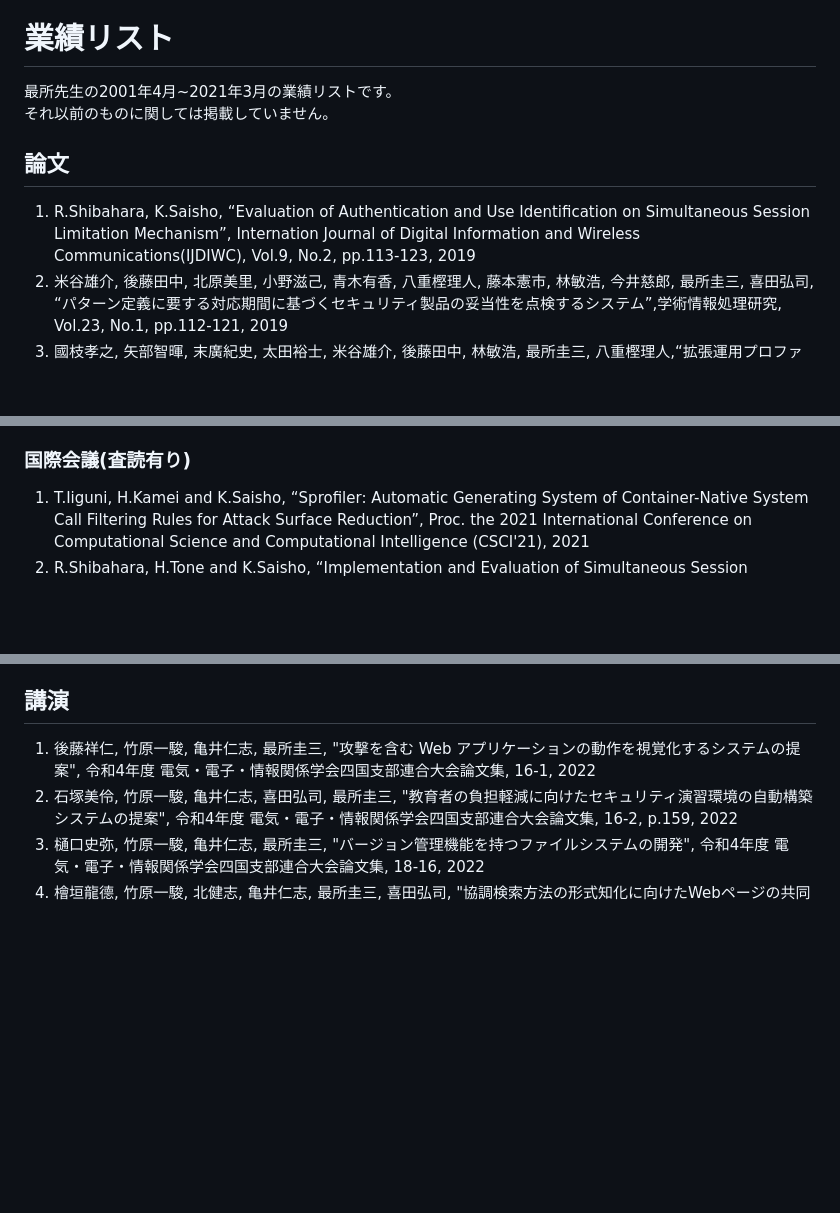
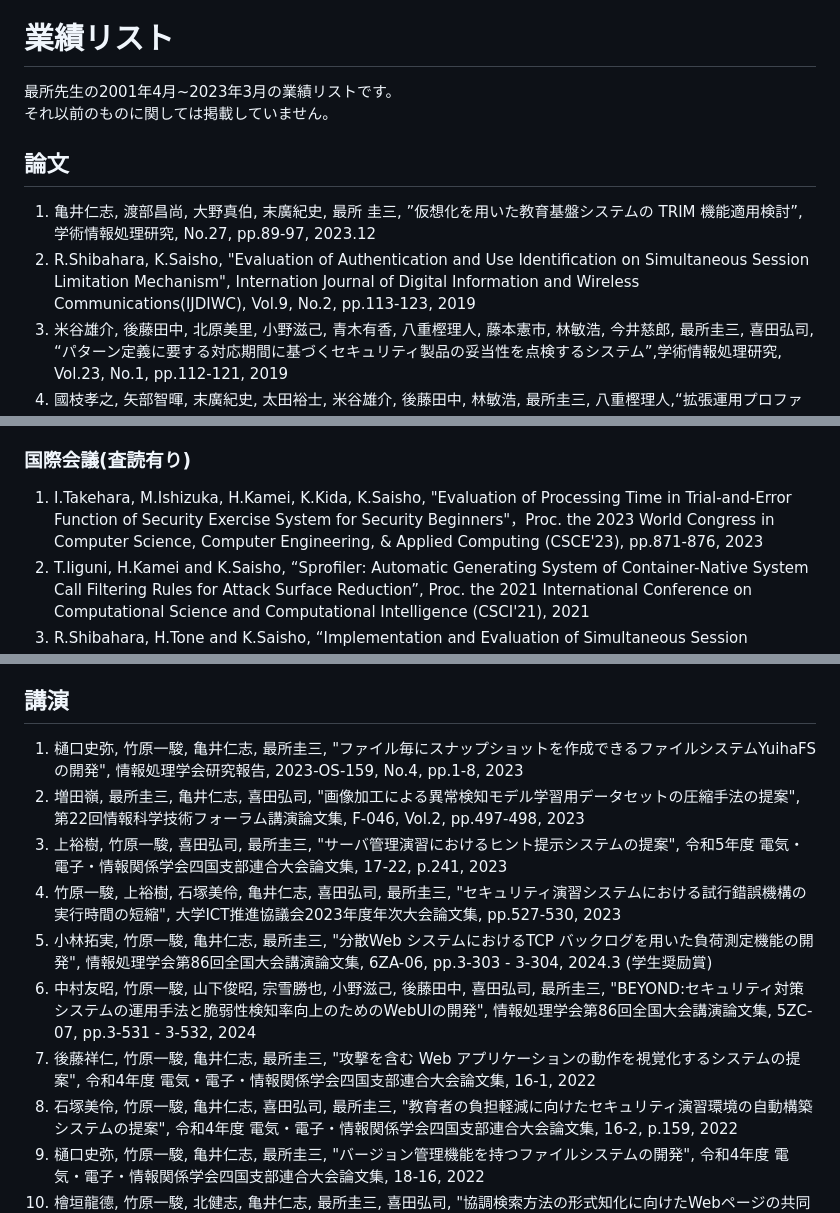
Before and after one commit to sai-lab/sai-lab.github.io, a Markdown page: mdfiles/wiki/result.md, 3 parts joined by grey strips. Rendered like a GitHub page; blank space fills up the shorter version.

Commit message:
2023年度の論文実績を追加

```diff
--- a/mdfiles/wiki/result.md
+++ b/mdfiles/wiki/result.md
@@ -13,12 +13,13 @@
 
 # 業績リスト
 
-最所先生の2001年4月~2021年3月の業績リストです。
+最所先生の2001年4月~2023年3月の業績リストです。
 それ以前のものに関しては掲載していません。
 
 ## 論文
 
-1. R.Shibahara, K.Saisho, “Evaluation of Authentication and Use Identification on Simultaneous Session Limitation Mechanism”, Internation Journal of Digital Information and Wireless Communications(IJDIWC), Vol.9, No.2, pp.113-123, 2019
+1. 亀井仁志, 渡部昌尚, 大野真伯, 末廣紀史, 最所 圭三, ”仮想化を用いた教育基盤システムの TRIM 機能適用検討”, 学術情報処理研究, No.27, pp.89-97, 2023.12
+1. R.Shibahara, K.Saisho, "Evaluation of Authentication and Use Identification on Simultaneous Session Limitation Mechanism", Internation Journal of Digital Information and Wireless Communications(IJDIWC), Vol.9, No.2, pp.113-123, 2019
 1. 米谷雄介, 後藤田中, 北原美里, 小野滋己, 青木有香, 八重樫理人, 藤本憲市, 林敏浩, 今井慈郎, 最所圭三, 喜田弘司, “パターン定義に要する対応期間に基づくセキュリティ製品の妥当性を点検するシステム”,学術情報処理研究, Vol.23, No.1, pp.112-121, 2019
 1. 國枝孝之, 矢部智暉, 末廣紀史, 太田裕士, 米谷雄介, 後藤田中, 林敏浩, 最所圭三, 八重樫理人,“拡張運用プロファイルによる香川大学型IT教卓システム操作のモデル化の実践”,学術情報処理研究, Vol.23, No.1, pp.128-137, 2019
 1. 米谷雄介, 後藤田中, 小野滋己, 青木有香, 宮崎凌大, 八重樫理人, 藤本憲市, 林敏浩, 今井慈郎, 最所圭三, “香川大学での標的型攻撃メール訓練の導入と改善点の検討”, 学術情報処理研究, Vol.22, No. 1, pp.54-63, 2018
@@ -31,6 +32,7 @@
 
 ### 国際会議(査読有り)
 
+1. I.Takehara, M.Ishizuka, H.Kamei, K.Kida, K.Saisho, "Evaluation of Processing Time in Trial-and-Error Function of Security Exercise System for Security Beginners"，Proc. the 2023 World Congress in Computer Science, Computer Engineering, & Applied Computing (CSCE'23), pp.871-876, 2023
 1. T.Iiguni, H.Kamei and K.Saisho, “Sprofiler: Automatic Generating System of Container-Native System Call Filtering Rules for Attack Surface Reduction”, Proc. the 2021 International Conference on Computational Science and Computational Intelligence (CSCI'21), 2021
 1. R.Shibahara, H.Tone and K.Saisho, “Implementation and Evaluation of Simultaneous Session Limitation Mechanism”, Proc. the 5th International Conference on Electronics and Software Science (ICESS2019), pp.24-31, 2019
 1. K.Morigaki and K.Saisho, “Improvement of Load Balancing Method in a Distributed Web System Using DNS”, Proc. the Third International Conference on Electronics and Software Science (ICESS2017), pp.69-73, 2017
@@ -50,6 +52,12 @@
 
 ## 講演
 
+1. 樋口史弥, 竹原一駿, 亀井仁志, 最所圭三, "ファイル毎にスナップショットを作成できるファイルシステムYuihaFSの開発", 情報処理学会研究報告, 2023-OS-159, No.4, pp.1-8, 2023
+1. 増田嶺, 最所圭三, 亀井仁志, 喜田弘司, "画像加工による異常検知モデル学習用データセットの圧縮手法の提案", 第22回情報科学技術フォーラム講演論文集, F-046, Vol.2, pp.497-498, 2023
+1. 上裕樹, 竹原一駿, 喜田弘司, 最所圭三, "サーバ管理演習におけるヒント提示システムの提案", 令和5年度 電気・電子・情報関係学会四国支部連合大会論文集, 17-22, p.241, 2023
+1. 竹原一駿, 上裕樹, 石塚美伶, 亀井仁志, 喜田弘司, 最所圭三, "セキュリティ演習システムにおける試行錯誤機構の実行時間の短縮", 大学ICT推進協議会2023年度年次大会論文集, pp.527-530, 2023
+1. 小林拓実, 竹原一駿, 亀井仁志, 最所圭三, "分散Web システムにおけるTCP バックログを用いた負荷測定機能の開発", 情報処理学会第86回全国大会講演論文集, 6ZA-06, pp.3-303 - 3-304, 2024.3 (学生奨励賞)
+1. 中村友昭, 竹原一駿, 山下俊昭, 宗雪勝也, 小野滋己, 後藤田中, 喜田弘司, 最所圭三, "BEYOND:セキュリティ対策システムの運用手法と脆弱性検知率向上のためのWebUIの開発", 情報処理学会第86回全国大会講演論文集, 5ZC-07, pp.3-531 - 3-532, 2024
 1. 後藤祥仁, 竹原一駿, 亀井仁志, 最所圭三, "攻撃を含む Web アプリケーションの動作を視覚化するシステムの提案", 令和4年度 電気・電子・情報関係学会四国支部連合大会論文集, 16-1, 2022
 1. 石塚美伶, 竹原一駿, 亀井仁志, 喜田弘司, 最所圭三, "教育者の負担軽減に向けたセキュリティ演習環境の自動構築システムの提案", 令和4年度 電気・電子・情報関係学会四国支部連合大会論文集, 16-2, p.159, 2022
 1. 樋口史弥, 竹原一駿, 亀井仁志, 最所圭三, "バージョン管理機能を持つファイルシステムの開発", 令和4年度 電気・電子・情報関係学会四国支部連合大会論文集, 18-16, 2022
```
